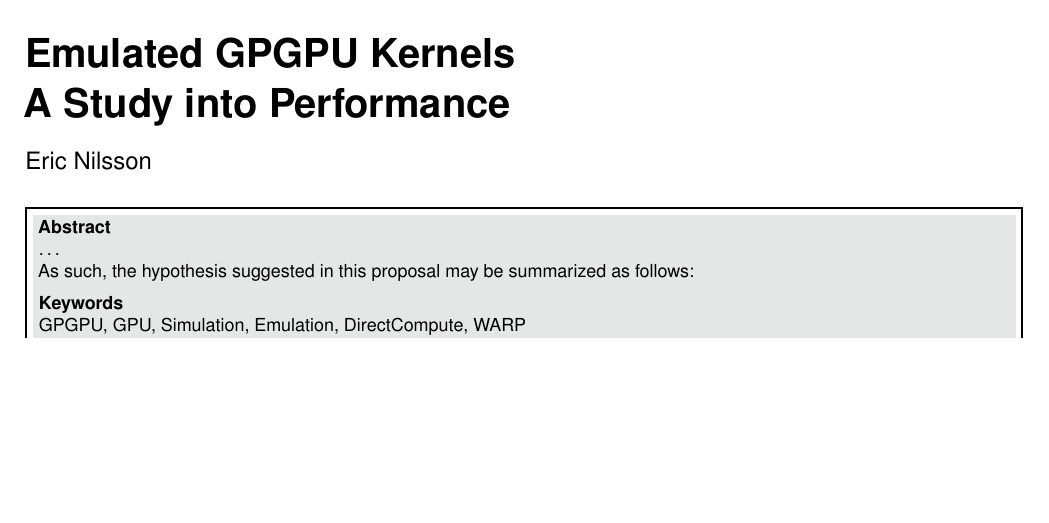
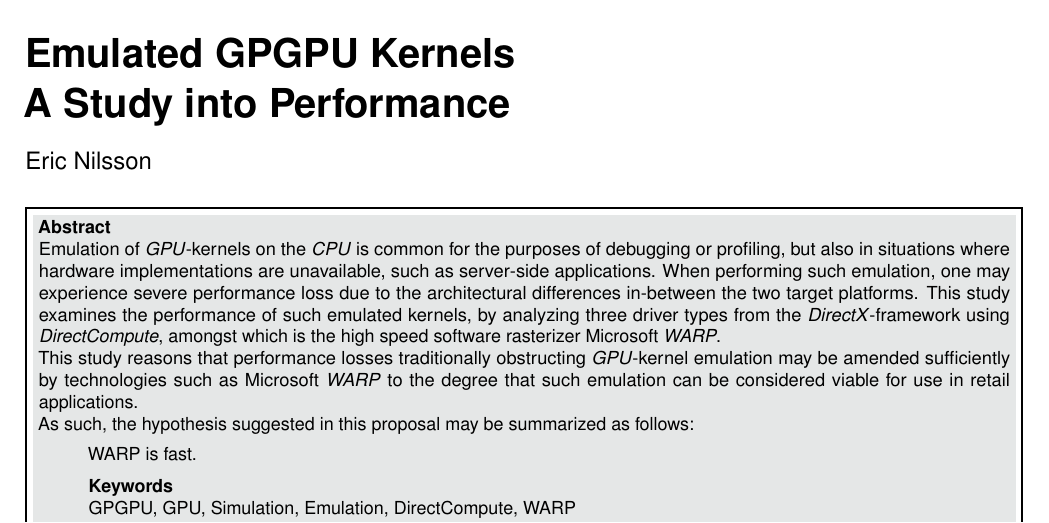
Before and after one commit to CaterHatterPillar/warp-paper, a LaTeX document (article.tex): part of page 1 of 5, cut so that both start at the same text, the shorter picture padded with empty space. Compiled offline with pdfLaTeX.

Commit message:
Added draft for abstract.

```diff
--- a/article.tex
+++ b/article.tex
@@ -44,9 +44,11 @@
 
 % ABSTRACT
 \Abstract{
-\ldots \\
+Emulation of \textit{GPU}-kernels on the \textit{CPU} is common for the purposes of debugging or profiling, but also in situations where hardware implementations are unavailable, such as server-side applications. When performing such emulation, one may experience severe performance loss due to the architectural differences in-between the two target platforms. This study examines the performance of such emulated kernels, by analyzing three driver types from the \textit{DirectX}-framework using \textit{DirectCompute}, amongst which is the high speed software~rasterizer Microsoft~\textit{WARP}.\\
+This study reasons that performance losses traditionally obstructing \textit{GPU}-kernel emulation may be amended sufficiently by technologies such as Microsoft~\textit{WARP} to the degree that such emulation can be considered viable for use in retail applications.\\
 As such, the hypothesis suggested in this proposal may be summarized as follows:
-%\quote{\textit{The performance of an emulated GPGPU-kernel on a CPU may have it’s performance substantially improved in exchange for some computational precision.}}
+\quote{WARP is fast.}
+% \textit{The performance of an emulated GPGPU-kernel on a CPU may have it’s performance substantially improved in exchange for some computational precision.}
 %^ Not a valid hypothesis. No sources indicate that WARP has lesser precision.
 % Background	(what)
 %	Vilket sammanhang utgör studiens bakgrund?
```
Also changed, not shown: article.tex (17 more changed lines).
